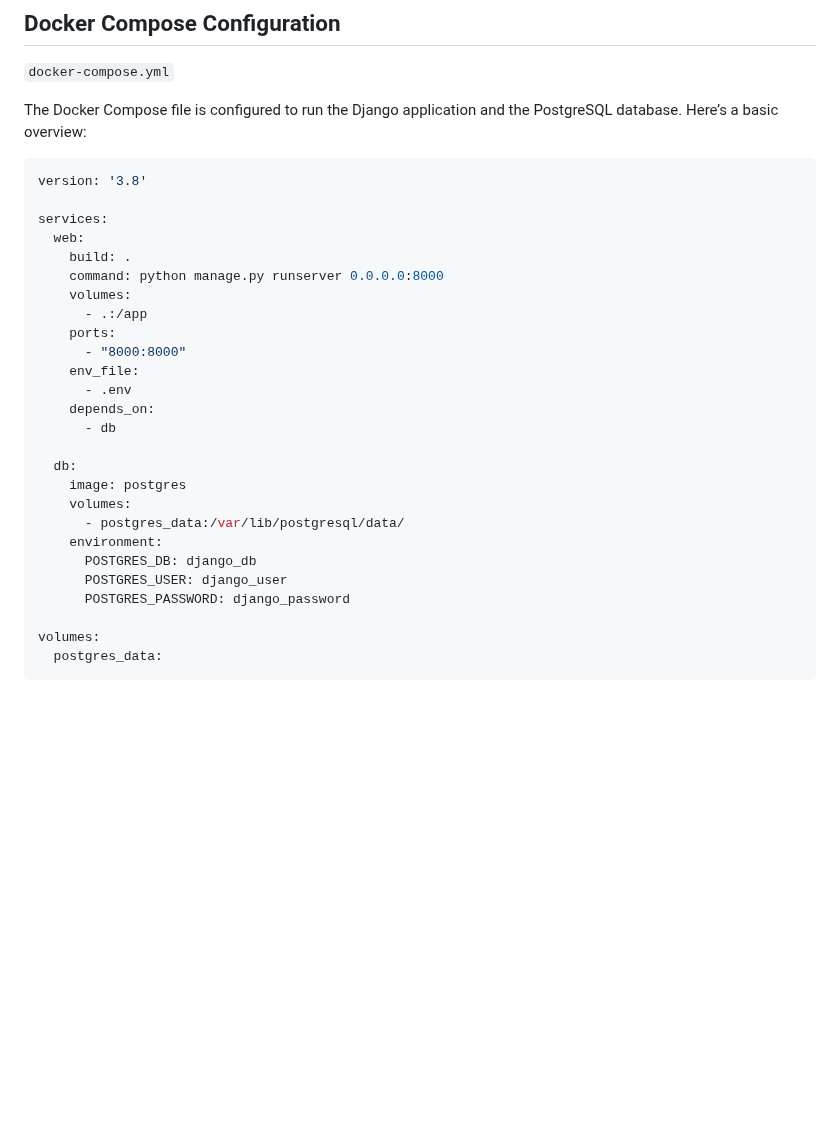
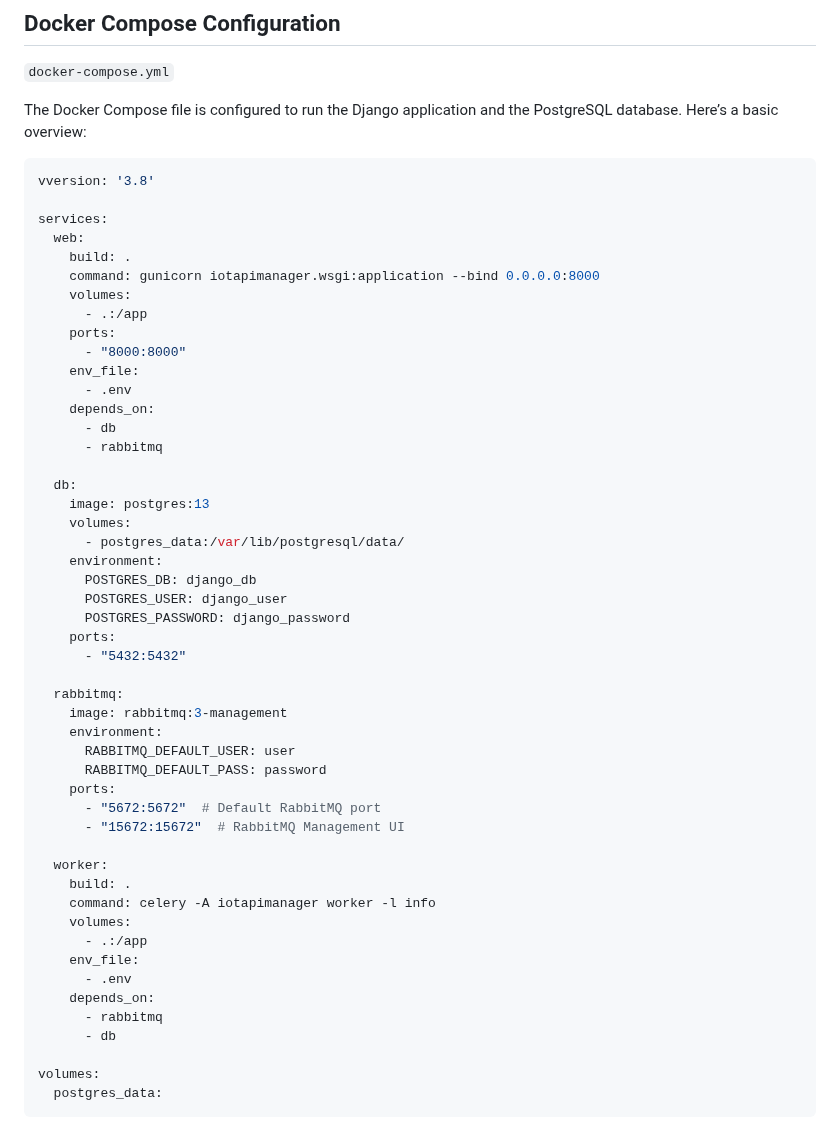
Before and after one commit to suporterfid/iot-api-manager, a Markdown page: README.md, the part around the change. GitHub-like rendering; blank space fills up the shorter version.

````diff
--- a/README.md
+++ b/README.md
@@ -78,12 +78,12 @@ Tag Events: View and filter tag events at ``http://localhost:8000/tags/``.
 
 The Docker Compose file is configured to run the Django application and the PostgreSQL database. Here’s a basic overview:
 ```yaml
-version: '3.8'
+vversion: '3.8'
 
 services:
   web:
     build: .
-    command: python manage.py runserver 0.0.0.0:8000
+    command: gunicorn iotapimanager.wsgi:application --bind 0.0.0.0:8000
     volumes:
       - .:/app
     ports:
@@ -92,15 +92,38 @@ services:
       - .env
     depends_on:
       - db
+      - rabbitmq
 
   db:
-    image: postgres
+    image: postgres:13
     volumes:
       - postgres_data:/var/lib/postgresql/data/
     environment:
       POSTGRES_DB: django_db
       POSTGRES_USER: django_user
       POSTGRES_PASSWORD: django_password
+    ports:
+      - "5432:5432"
+
+  rabbitmq:
+    image: rabbitmq:3-management
+    environment:
+      RABBITMQ_DEFAULT_USER: user
+      RABBITMQ_DEFAULT_PASS: password
+    ports:
+      - "5672:5672"  # Default RabbitMQ port
+      - "15672:15672"  # RabbitMQ Management UI
+
+  worker:
+    build: .
+    command: celery -A iotapimanager worker -l info
+    volumes:
+      - .:/app
+    env_file:
+      - .env
+    depends_on:
+      - rabbitmq
+      - db
 
 volumes:
   postgres_data:
````
